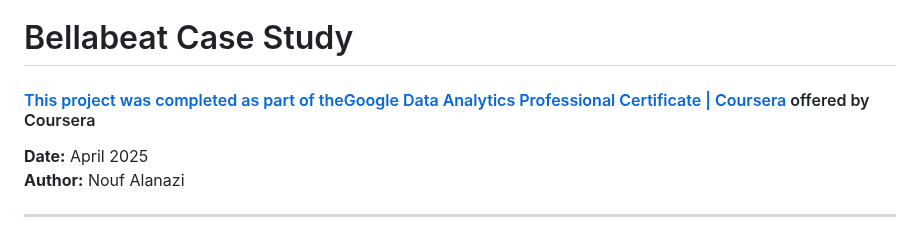
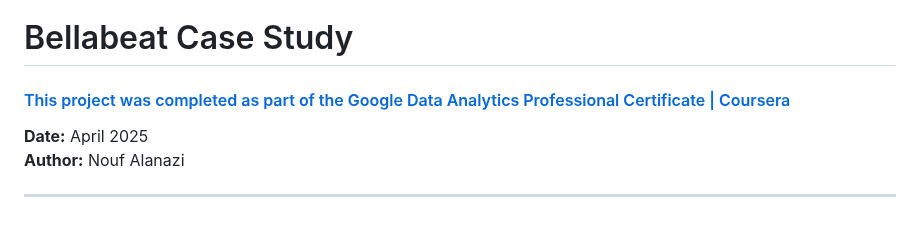
Before and after one commit to NOUFHM/Bellabeat-Fitness-Analysis, a Markdown page: README.md, the part around the change. GitHub-like rendering.

```diff
--- a/README.md
+++ b/README.md
@@ -1,6 +1,6 @@
 # Bellabeat Fitness Analysis
 # Bellabeat Case Study
- #### [This project was completed as part of theGoogle Data Analytics Professional Certificate | Coursera](https://www.coursera.org/professional-certificates/google-data-analytics/paidmedia?utm_medium=sem&utm_source=gg&utm_campaign=b2c_emea_x_multi_ftcof_career-academy_cx_dr_bau_gg_pmax_gc_s2_en_m_hyb_23-12_x&campaignid=20882109092&adgroupid=&device=c&keyword=&matchtype=&network=x&devicemodel=&creativeid=&assetgroupid=6485735763&targetid=&extensionid=&placement=&gad_source=5&gad_campaignid=20875558740&gclid=EAIaIQobChMI_oKK7ISajQMV8lGRBR2tYSzREAAYASAAEgLcufD_BwE) offered by Coursera
+ #### [This project was completed as part of the Google Data Analytics Professional Certificate | Coursera](https://www.coursera.org/professional-certificates/google-data-analytics/paidmedia?utm_medium=sem&utm_source=gg&utm_campaign=b2c_emea_x_multi_ftcof_career-academy_cx_dr_bau_gg_pmax_gc_s2_en_m_hyb_23-12_x&campaignid=20882109092&adgroupid=&device=c&keyword=&matchtype=&network=x&devicemodel=&creativeid=&assetgroupid=6485735763&targetid=&extensionid=&placement=&gad_source=5&gad_campaignid=20875558740&gclid=EAIaIQobChMI_oKK7ISajQMV8lGRBR2tYSzREAAYASAAEgLcufD_BwE)
 **Date:** April 2025
 **Author:** Nouf Alanazi
 
```
